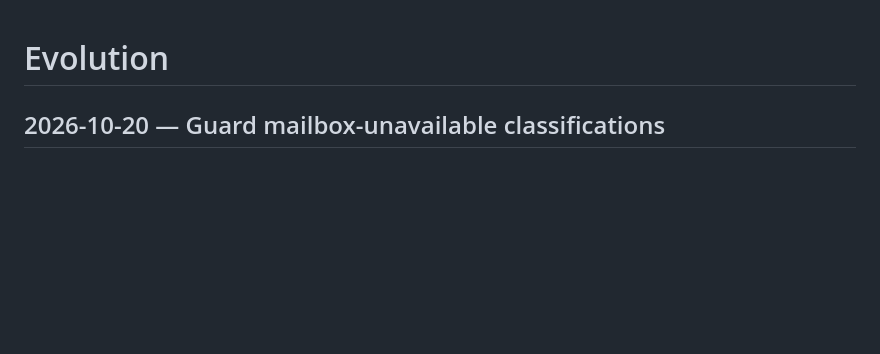
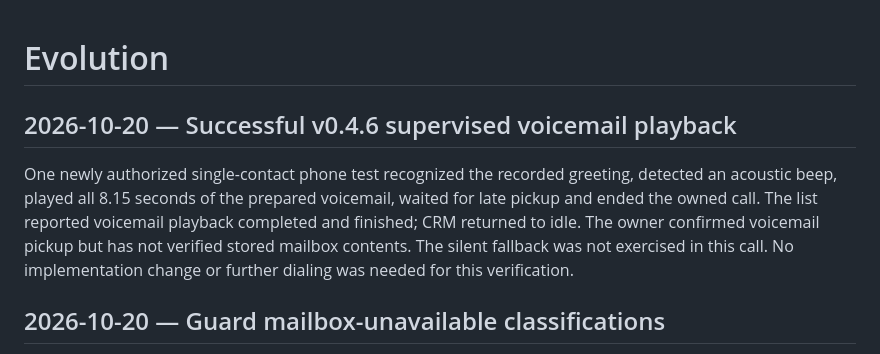
Before and after one commit to Sinagetitdone/SalesGodCRM-Calling-Automation, a Markdown page: EVOLUTION.md, the part around the change. GitHub-like rendering; blank space fills up the shorter version.

```diff
--- a/EVOLUTION.md
+++ b/EVOLUTION.md
@@ -1,4 +1,9 @@
 # Evolution
+
+## 2026-10-20 — Successful v0.4.6 supervised voicemail playback
+
+One newly authorized single-contact phone test recognized the recorded greeting, detected an acoustic beep, played all 8.15 seconds of the prepared voicemail, waited for late pickup and ended the owned call. The list reported voicemail playback completed and finished; CRM returned to idle. The owner confirmed voicemail pickup but has not verified stored mailbox contents. The silent fallback was not exercised in this call. No implementation change or further dialing was needed for this verification.
+
 
 ## 2026-10-20 — Guard mailbox-unavailable classifications
 
```
Also changed, not shown: docs/RESUME-HERE.md (+3 -0 lines).
